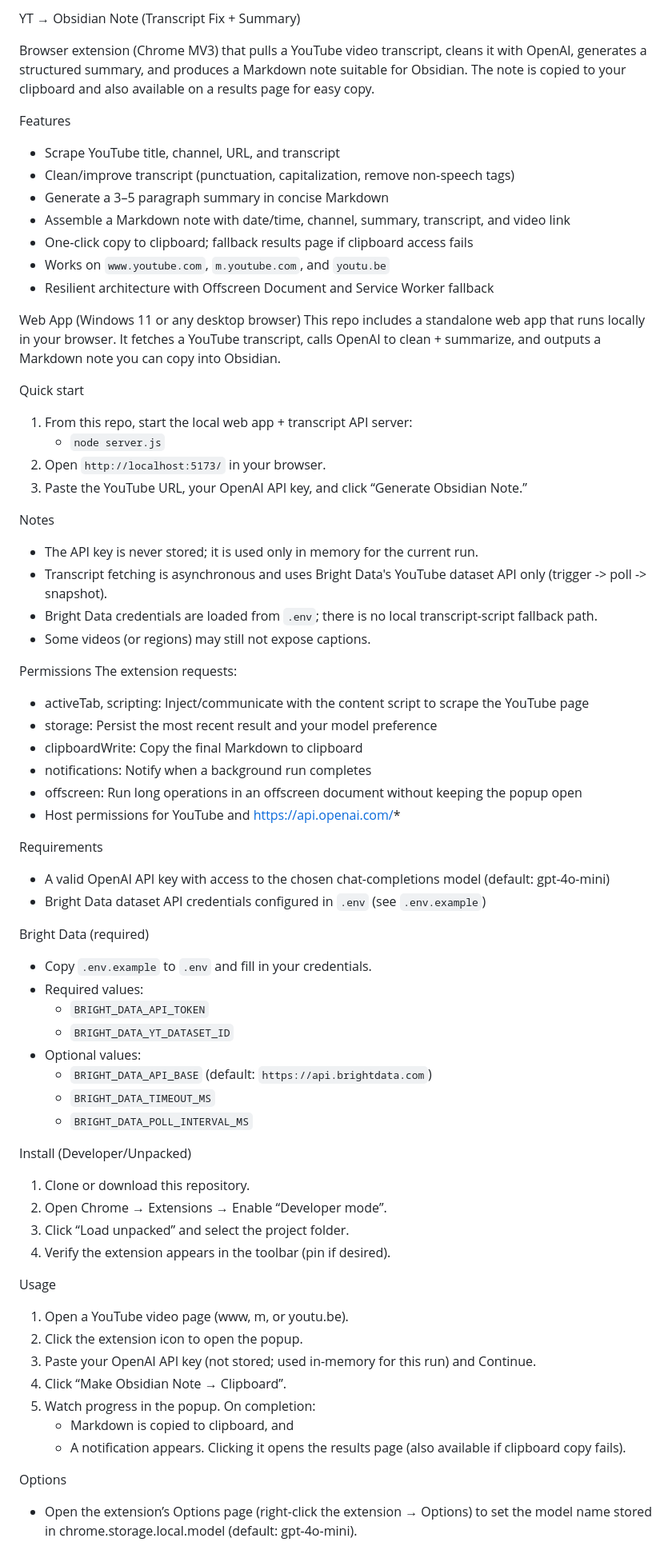
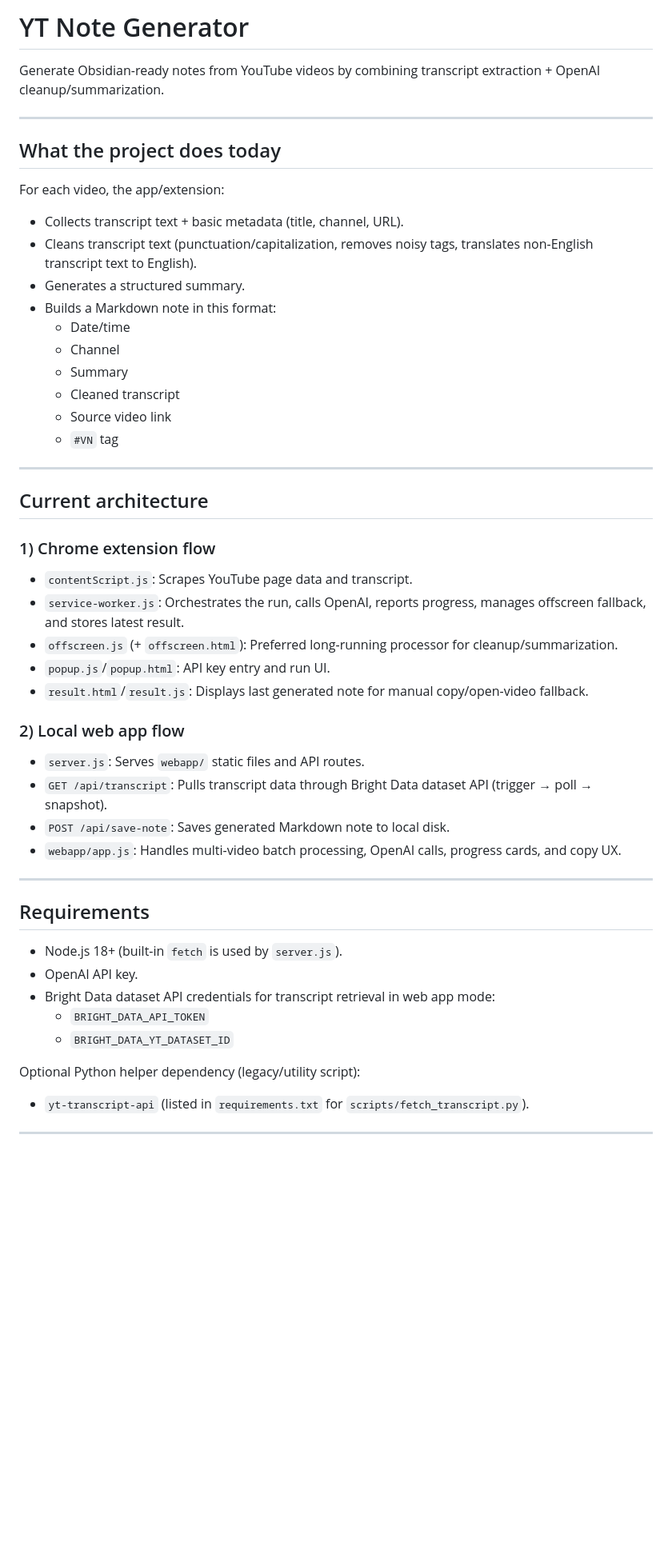
Before and after one commit to Vegarg77/YTNoteGenerator, a Markdown page: README.md, the part around one of its changes. Shown at 80% size. Rendered like a GitHub page; blank space fills up the shorter version.

Commit message:
docs: remove dual-surface intro block from README

```diff
--- a/README.md
+++ b/README.md
@@ -1,69 +1,56 @@
-YT → Obsidian Note (Transcript Fix + Summary)
+# YT Note Generator
 
-Browser extension (Chrome MV3) that pulls a YouTube video transcript, cleans it with OpenAI, generates a structured summary, and produces a Markdown note suitable for Obsidian. The note is copied to your clipboard and also available on a results page for easy copy.
+Generate Obsidian-ready notes from YouTube videos by combining transcript extraction + OpenAI cleanup/summarization.
 
-Features
-- Scrape YouTube title, channel, URL, and transcript
-- Clean/improve transcript (punctuation, capitalization, remove non‑speech tags)
-- Generate a 3–5 paragraph summary in concise Markdown
-- Assemble a Markdown note with date/time, channel, summary, transcript, and video link
-- One‑click copy to clipboard; fallback results page if clipboard access fails
-- Works on `www.youtube.com`, `m.youtube.com`, and `youtu.be`
-- Resilient architecture with Offscreen Document and Service Worker fallback
+---
 
-Web App (Windows 11 or any desktop browser)
-This repo includes a standalone web app that runs locally in your browser. It fetches a YouTube transcript, calls OpenAI to clean + summarize, and outputs a Markdown note you can copy into Obsidian.
+## What the project does today
 
-Quick start
-1. From this repo, start the local web app + transcript API server:
-   - `node server.js`
-2. Open `http://localhost:5173/` in your browser.
-3. Paste the YouTube URL, your OpenAI API key, and click “Generate Obsidian Note.”
+For each video, the app/extension:
 
-Notes
-- The API key is never stored; it is used only in memory for the current run.
-- Transcript fetching is asynchronous and uses Bright Data's YouTube dataset API only (trigger -> poll -> snapshot).
-- Bright Data credentials are loaded from `.env`; there is no local transcript-script fallback path.
-- Some videos (or regions) may still not expose captions.
+- Collects transcript text + basic metadata (title, channel, URL).
+- Cleans transcript text (punctuation/capitalization, removes noisy tags, translates non-English transcript text to English).
+- Generates a structured summary.
+- Builds a Markdown note in this format:
+  - Date/time
+  - Channel
+  - Summary
+  - Cleaned transcript
+  - Source video link
+  - `#VN` tag
 
-Permissions
-The extension requests:
-- activeTab, scripting: Inject/communicate with the content script to scrape the YouTube page
-- storage: Persist the most recent result and your model preference
-- clipboardWrite: Copy the final Markdown to clipboard
-- notifications: Notify when a background run completes
-- offscreen: Run long operations in an offscreen document without keeping the popup open
-- Host permissions for YouTube and https://api.openai.com/*
+---
 
-Requirements
-- A valid OpenAI API key with access to the chosen chat-completions model (default: gpt-4o-mini)
-- Bright Data dataset API credentials configured in `.env` (see `.env.example`)
+## Current architecture
 
-Bright Data (required)
-- Copy `.env.example` to `.env` and fill in your credentials.
-- Required values:
+### 1) Chrome extension flow
+
+- `contentScript.js`: Scrapes YouTube page data and transcript.
+- `service-worker.js`: Orchestrates the run, calls OpenAI, reports progress, manages offscreen fallback, and stores latest result.
+- `offscreen.js` (+ `offscreen.html`): Preferred long-running processor for cleanup/summarization.
+- `popup.js`/`popup.html`: API key entry and run UI.
+- `result.html`/`result.js`: Displays last generated note for manual copy/open-video fallback.
+
+### 2) Local web app flow
+
+- `server.js`: Serves `webapp/` static files and API routes.
+- `GET /api/transcript`: Pulls transcript data through Bright Data dataset API (trigger → poll → snapshot).
+- `POST /api/save-note`: Saves generated Markdown note to local disk.
+- `webapp/app.js`: Handles multi-video batch processing, OpenAI calls, progress cards, and copy UX.
+
+---
+
+## Requirements
+
+- Node.js 18+ (built-in `fetch` is used by `server.js`).
+- OpenAI API key.
+- Bright Data dataset API credentials for transcript retrieval in web app mode:
   - `BRIGHT_DATA_API_TOKEN`
   - `BRIGHT_DATA_YT_DATASET_ID`
-- Optional values:
-  - `BRIGHT_DATA_API_BASE` (default: `https://api.brightdata.com`)
-  - `BRIGHT_DATA_TIMEOUT_MS`
-  - `BRIGHT_DATA_POLL_INTERVAL_MS`
 
-Install (Developer/Unpacked)
-1. Clone or download this repository.
-2. Open Chrome → Extensions → Enable “Developer mode”.
-3. Click “Load unpacked” and select the project folder.
-4. Verify the extension appears in the toolbar (pin if desired).
+Optional Python helper dependency (legacy/utility script):
 
-Usage
-1. Open a YouTube video page (www, m, or youtu.be).
-2. Click the extension icon to open the popup.
-3. Paste your OpenAI API key (not stored; used in-memory for this run) and Continue.
-4. Click “Make Obsidian Note → Clipboard”.
-5. Watch progress in the popup. On completion:
-   - Markdown is copied to clipboard, and
-   - A notification appears. Clicking it opens the results page (also available if clipboard copy fails).
+- `yt-transcript-api` (listed in `requirements.txt` for `scripts/fetch_transcript.py`).
 
-Options
-- Open the extension’s Options page (right-click the extension → Options) to set the model name stored in chrome.storage.local.model (default: gpt-4o-mini).
+---
 
```
Also changed, not shown: other parts of README.md (+141 -46 lines).
